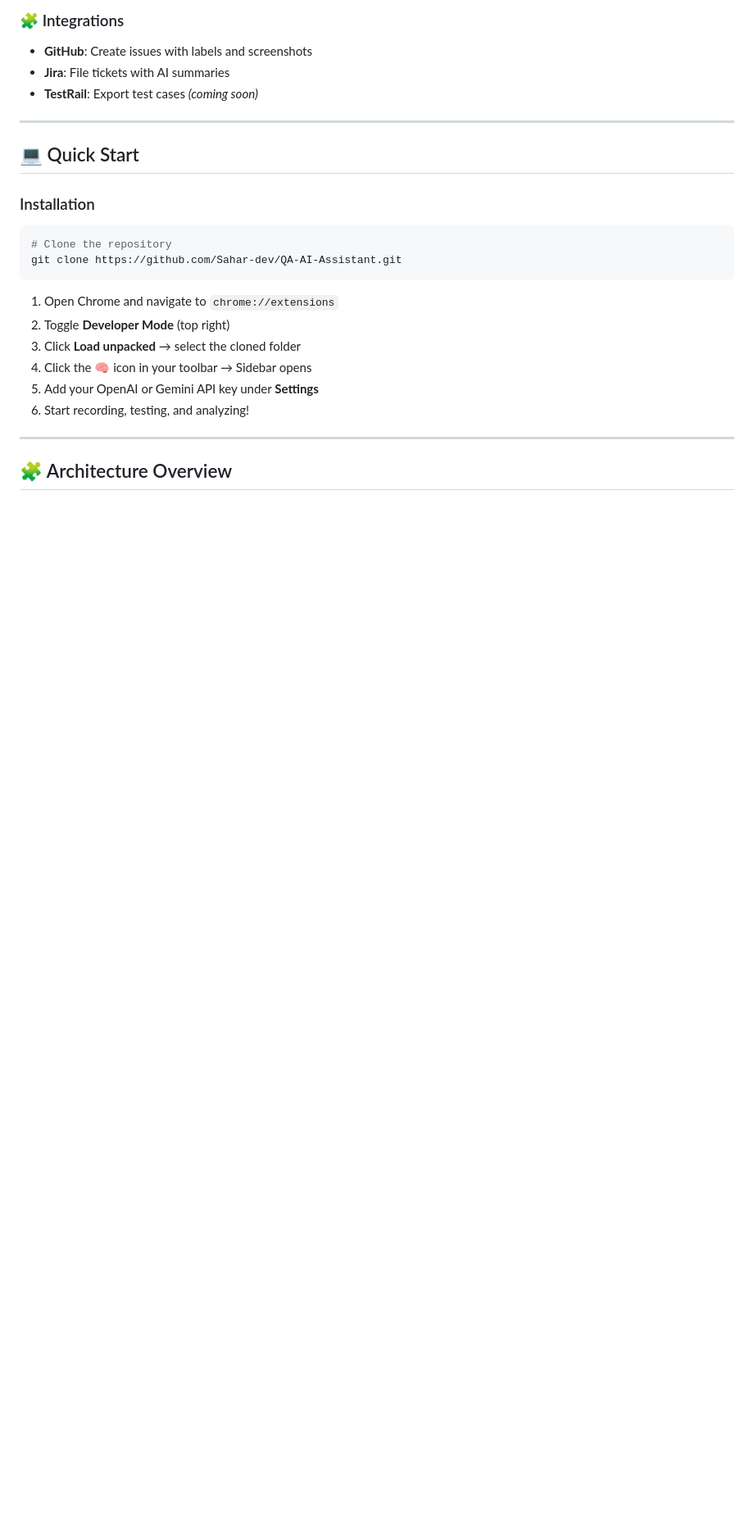
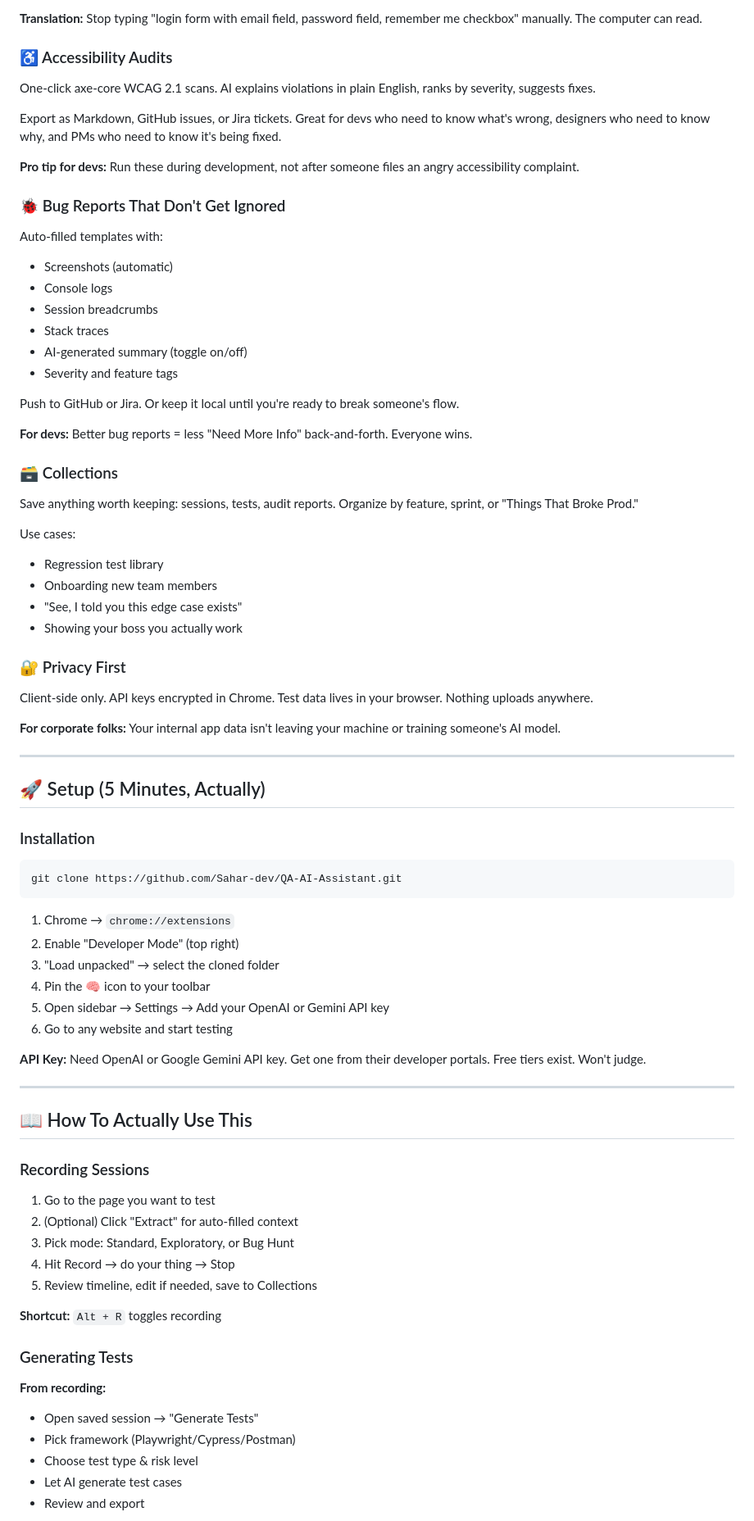
Before and after one commit to Sahar-dev/QA-AI-Assistant, a Markdown page: README.md, the part around the change printed below. Shown: that part at 82% size. GitHub-like rendering; blank space fills up the shorter version.

````diff
--- a/README.md
+++ b/README.md
@@ -66,27 +60,77 @@ Everything runs locally in your browser. Your API keys and test data never leave
 
-### 🧩 Integrations
-- **GitHub**: Create issues with labels and screenshots
-- **Jira**: File tickets with AI summaries
-- **TestRail**: Export test cases *(coming soon)*
+**Translation:** Stop typing "login form with email field, password field, remember me checkbox" manually. The computer can read.
+
+### ♿ Accessibility Audits
+One-click axe-core WCAG 2.1 scans. AI explains violations in plain English, ranks by severity, suggests fixes.
+
+Export as Markdown, GitHub issues, or Jira tickets. Great for devs who need to know what's wrong, designers who need to know why, and PMs who need to know it's being fixed.
+
+**Pro tip for devs:** Run these during development, not after someone files an angry accessibility complaint.
+
+### 🐞 Bug Reports That Don't Get Ignored
+Auto-filled templates with:
+- Screenshots (automatic)
+- Console logs
+- Session breadcrumbs
+- Stack traces
+- AI-generated summary (toggle on/off)
+- Severity and feature tags
+
+Push to GitHub or Jira. Or keep it local until you're ready to break someone's flow.
+
+**For devs:** Better bug reports = less "Need More Info" back-and-forth. Everyone wins.
+
+### 🗃️ Collections
+Save anything worth keeping: sessions, tests, audit reports. Organize by feature, sprint, or "Things That Broke Prod."
+
+Use cases:
+- Regression test library
+- Onboarding new team members
+- "See, I told you this edge case exists"
+- Showing your boss you actually work
+
+### 🔐 Privacy First
+Client-side only. API keys encrypted in Chrome. Test data lives in your browser. Nothing uploads anywhere.
+
+**For corporate folks:** Your internal app data isn't leaving your machine or training someone's AI model.
 
 ---
 
-## 💻 Quick Start
+## 🚀 Setup (5 Minutes, Actually)
 
 ### Installation
 
 ```bash
-# Clone the repository
 git clone https://github.com/Sahar-dev/QA-AI-Assistant.git
 ```
 
-1. Open Chrome and navigate to `chrome://extensions`
-2. Toggle **Developer Mode** (top right)
-3. Click **Load unpacked** → select the cloned folder
-4. Click the 🧠 icon in your toolbar → Sidebar opens
-5. Add your OpenAI or Gemini API key under **Settings**
-6. Start recording, testing, and analyzing!
+1. Chrome → `chrome://extensions`
+2. Enable "Developer Mode" (top right)
+3. "Load unpacked" → select the cloned folder
+4. Pin the 🧠 icon to your toolbar
+5. Open sidebar → Settings → Add your OpenAI or Gemini API key
+6. Go to any website and start testing
+
+**API Key:** Need OpenAI or Google Gemini API key. Get one from their developer portals. Free tiers exist. Won't judge.
 
 ---
 
-## 🧩 Architecture Overview
+## 📖 How To Actually Use This
+
+### Recording Sessions
+1. Go to the page you want to test
+2. (Optional) Click "Extract" for auto-filled context
+3. Pick mode: Standard, Exploratory, or Bug Hunt
+4. Hit Record → do your thing → Stop
+5. Review timeline, edit if needed, save to Collections
+
+**Shortcut:** `Alt + R` toggles recording
+
+### Generating Tests
+**From recording:**
+- Open saved session → "Generate Tests"
+- Pick framework (Playwright/Cypress/Postman)
+- Choose test type & risk level
+- Let AI generate test cases
+- Review and export
+
````
Also changed, not shown: other parts of README.md (+204 -157 lines).
